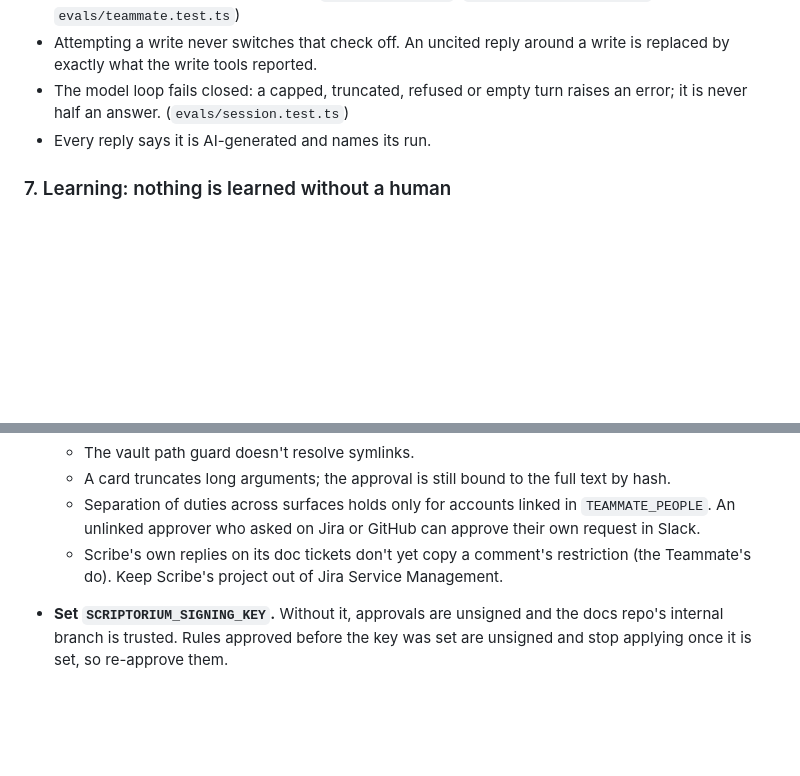
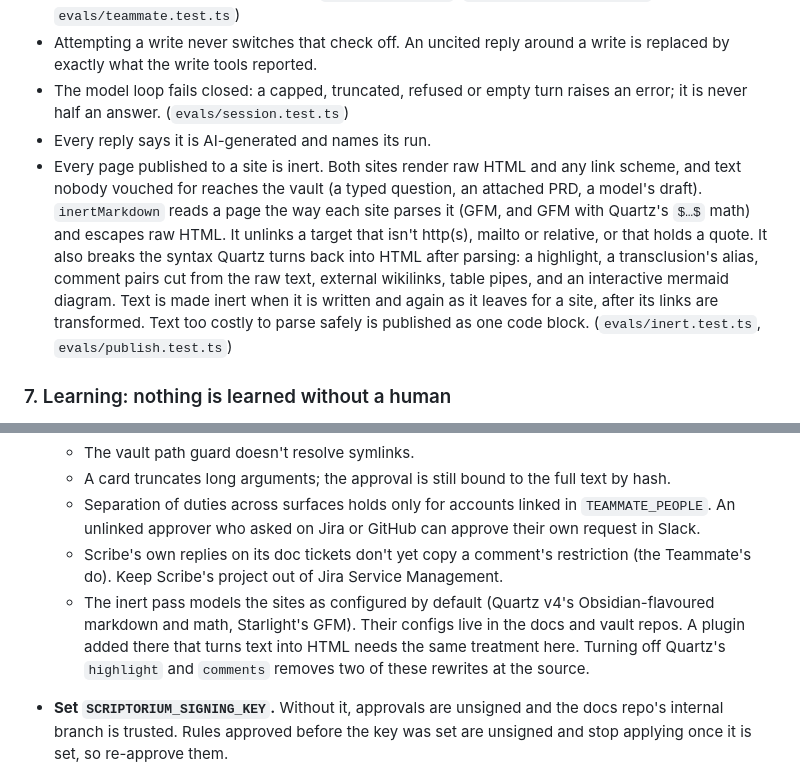
Before and after one commit to sloweyyy/scriptorium, a Markdown page: docs/security-model.md, 2 parts joined by grey strips. GitHub-like rendering; blank space fills up the shorter version.

Commit message:
docs(security): published pages are inert, and what that rests on
Co-Authored-By: Truong Le Vinh Phuc <truonglevinhphuc2006@gmail.com>

```diff
--- a/docs/security-model.md
+++ b/docs/security-model.md
@@ -92,6 +92,16 @@ The model is untrusted too. It proposes; the platform decides what runs.
 - The model loop fails closed: a capped, truncated, refused or empty turn raises an error;
   it is never half an answer. (`evals/session.test.ts`)
 - Every reply says it is AI-generated and names its run.
+- Every page published to a site is inert. Both sites render raw HTML and any link
+  scheme, and text nobody vouched for reaches the vault (a typed question, an attached
+  PRD, a model's draft). `inertMarkdown` reads a page the way each site parses it (GFM, and
+  GFM with Quartz's `$…$` math) and escapes raw HTML. It unlinks a target that isn't
+  http(s), mailto or relative, or that holds a quote. It also breaks the syntax Quartz turns
+  back into HTML after parsing: a highlight, a transclusion's alias, comment pairs cut from
+  the raw text, external wikilinks, table pipes, and an interactive mermaid diagram. Text is
+  made inert when it is written and again as it leaves for a site, after its links are
+  transformed. Text too costly to parse safely is published as one code block.
+  (`evals/inert.test.ts`, `evals/publish.test.ts`)
 
 ### 7. Learning: nothing is learned without a human
 - Scribe's house rules and the Teammate's memories are both proposals until a listed human
@@ -160,6 +170,11 @@ The model is untrusted too. It proposes; the platform decides what runs.
     An unlinked approver who asked on Jira or GitHub can approve their own request in Slack.
   - Scribe's own replies on its doc tickets don't yet copy a comment's restriction (the
     Teammate's do). Keep Scribe's project out of Jira Service Management.
+  - The inert pass models the sites as configured by default (Quartz v4's
+    Obsidian-flavoured markdown and math, Starlight's GFM). Their configs live in the docs
+    and vault repos. A plugin added there that turns text into HTML needs the same
+    treatment here. Turning off Quartz's `highlight` and `comments` removes two of these
+    rewrites at the source.
 
 - **Set `SCRIPTORIUM_SIGNING_KEY`.** Without it, approvals are unsigned and the docs repo's
   internal branch is trusted. Rules approved before the key was set are unsigned and stop
```
